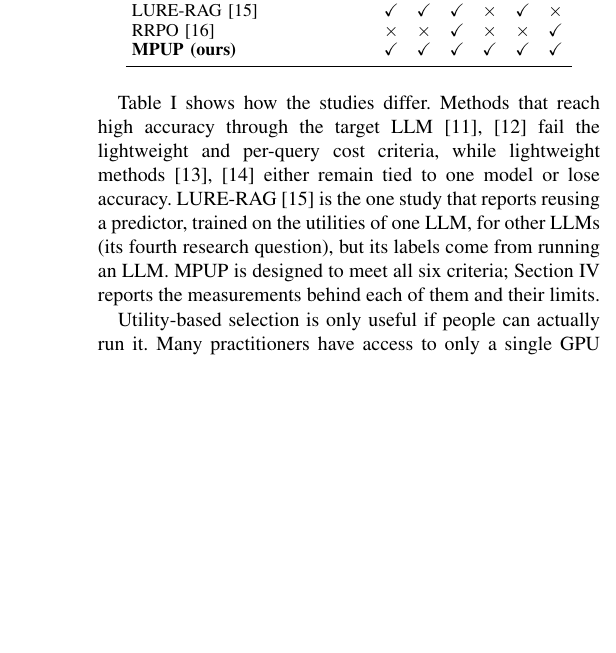
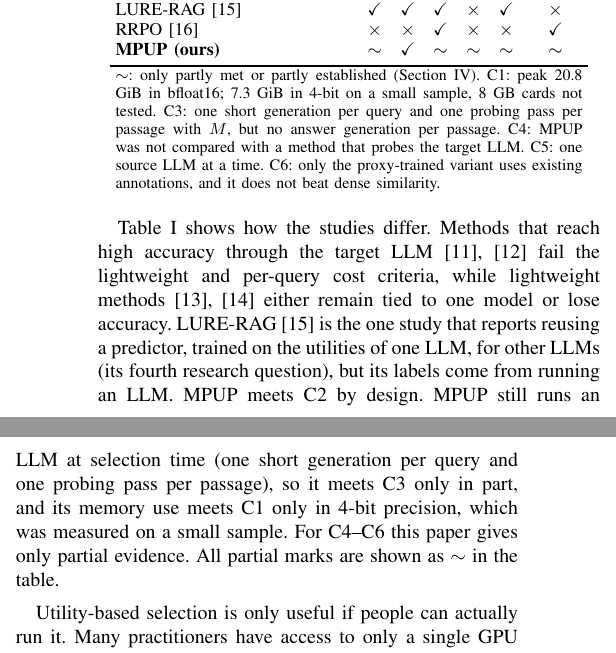
Before and after one commit to citylighxts/mpup, a LaTeX paper (paper/mpup.tex): part of one column of page 3 of 8 before the commit and two parts of the columns of page 3 of 8 after it, the two joined at a grey line, cut so that both start at the same text, the shorter picture padded with empty space. Compiled offline with pdfLaTeX.

Commit message:
Revert "paper: mark MPUP on all six criteria in Table I"
This reverts commit fa1f26357409b656d96d9332e0b176bb978bf646.

```diff
--- a/paper/mpup.tex
+++ b/paper/mpup.tex
@@ -121,12 +121,13 @@ MPUP is compared to eight previous studies which were based on six criteria, pre
         Tian et al.~\cite{tian2026} & $\checkmark$ & $\checkmark$ & $\checkmark$ & $\times$ & $\times$ & $\times$ \\
         LURE-RAG~\cite{chandra2026} & $\checkmark$ & $\checkmark$ & $\checkmark$ & $\times$ & $\checkmark$ & $\times$ \\
         RRPO~\cite{wu2026} & $\times$ & $\times$ & $\checkmark$ & $\times$ & $\times$ & $\checkmark$ \\
-        \textbf{MPUP (ours)} & $\checkmark$ & $\checkmark$ & $\checkmark$ & $\checkmark$ & $\checkmark$ & $\checkmark$ \\
+        \textbf{MPUP (ours)} & $\sim$ & $\checkmark$ & $\sim$ & $\sim$ & $\sim$ & $\sim$ \\
         \bottomrule
+        \multicolumn{7}{p{0.93\columnwidth}}{\footnotesize $\sim$: only partly met or partly established (Section~IV). C1: peak 20.8 GiB in bfloat16; 7.3 GiB in 4-bit on a small sample, 8 GB cards not tested. C3: one short generation per query and one probing pass per passage with $M$, but no answer generation per passage. C4: MPUP was not compared with a method that probes the target LLM. C5: one source LLM at a time. C6: only the proxy-trained variant uses existing annotations, and it does not beat dense similarity.} \\
     \end{tabular}
 \end{table}
 
-Table~\ref{tab:mpup_positioning} shows how the studies differ. Methods that reach high accuracy through the target LLM~\cite{zhang2025c,dai2025} fail the lightweight and per-query cost criteria, while lightweight methods~\cite{perez2025,tian2026} either remain tied to one model or lose accuracy. LURE-RAG~\cite{chandra2026} is the one study that reports reusing a predictor, trained on the utilities of one LLM, for other LLMs (its fourth research question), but its labels come from running an LLM. MPUP is designed to meet all six criteria; Section~IV reports the measurements behind each of them and their limits.
+Table~\ref{tab:mpup_positioning} shows how the studies differ. Methods that reach high accuracy through the target LLM~\cite{zhang2025c,dai2025} fail the lightweight and per-query cost criteria, while lightweight methods~\cite{perez2025,tian2026} either remain tied to one model or lose accuracy. LURE-RAG~\cite{chandra2026} is the one study that reports reusing a predictor, trained on the utilities of one LLM, for other LLMs (its fourth research question), but its labels come from running an LLM. MPUP meets C2 by design. MPUP still runs an LLM at selection time (one short generation per query and one probing pass per passage), so it meets C3 only in part, and its memory use meets C1 only in 4-bit precision, which was measured on a small sample. For C4--C6 this paper gives only partial evidence. All partial marks are shown as $\sim$ in the table.
 
 Utility-based selection is only useful if people can actually run it. Many practitioners have access to only a single GPU and a limited budget, not a training cluster. Methods that need very large models, retriever retraining, or two LLM runs for every query are out of reach for them. Methods that are cheap but tied to one LLM create another problem, because the predictor must be rebuilt whenever the LLM is replaced. Lightweight methods with low accuracy are also not helpful, since they often pick the wrong passages. Every barrier above would be removed by a predictor that is lightweight and does not have to be rebuilt for each new LLM, provided that its ranking is good enough to help. MPUP is designed for this purpose by combining many cheap features into one predictor, and Section~IV measures how good its ranking is.
 
```
Also changed, not shown: paper/mpup.pdf.
